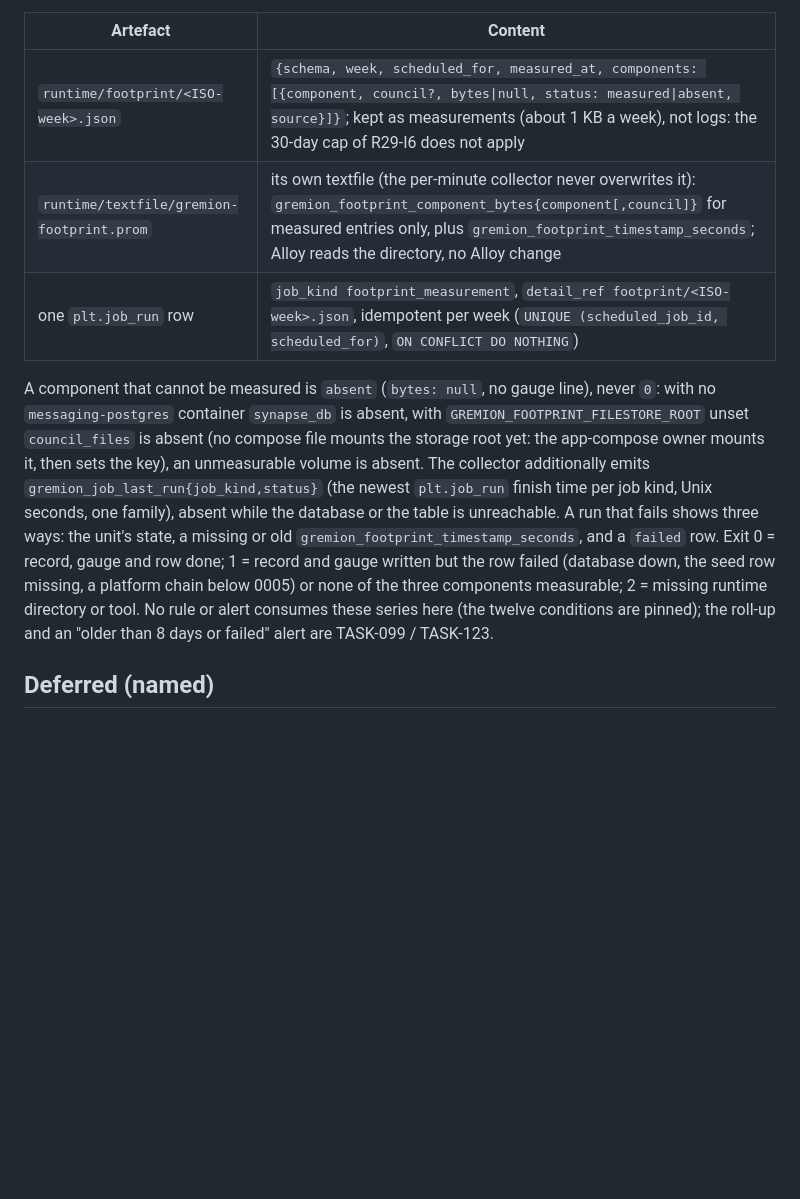
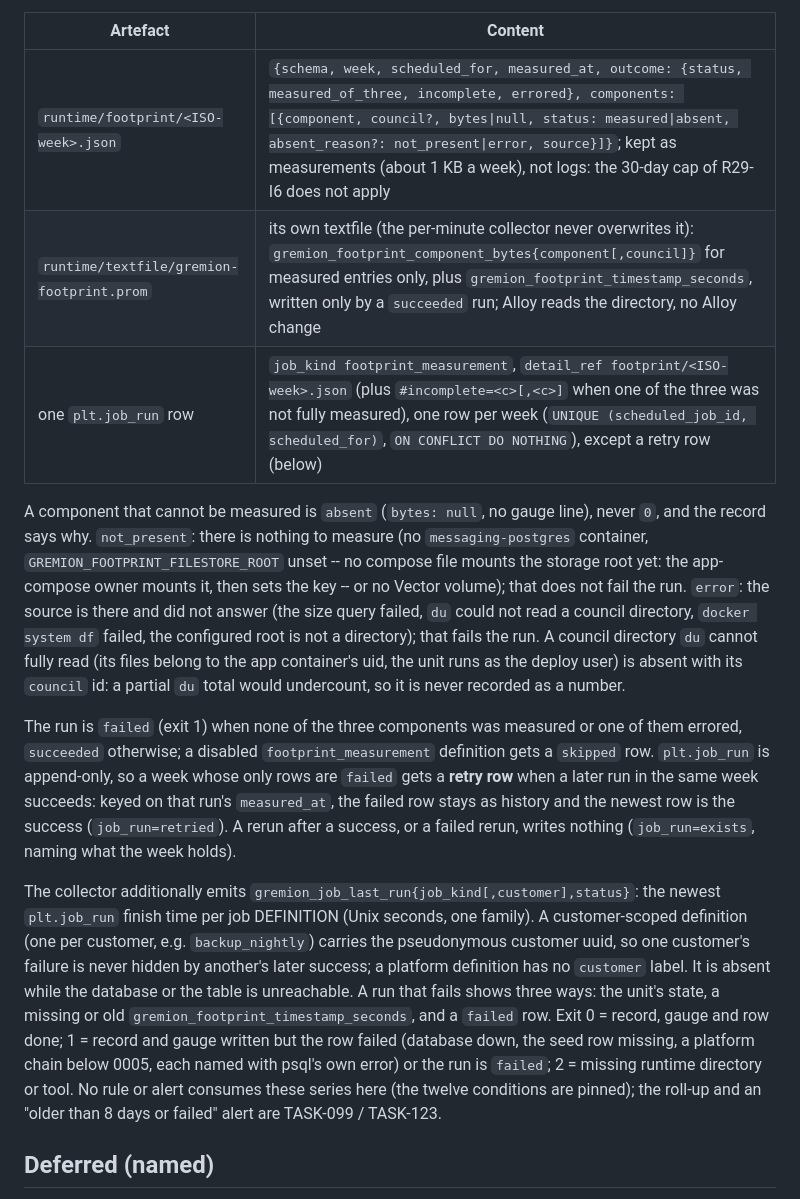
Before and after one commit to Hello-N00del/gremion, a Markdown page: compose/observability/README.md, the part around the change. Rendered like a GitHub page; blank space fills up the shorter version.

Commit message:
docs(ops): Footprint section and ops README follow round 2: absent reasons, outcome, retry rows, skipped, per-definition gremion_job_last_run (TASK-039-FU)

```diff
--- a/compose/observability/README.md
+++ b/compose/observability/README.md
@@ -215,24 +215,43 @@ writes, in this order, each atomically:
 
 | Artefact | Content |
 |---|---|
-| `runtime/footprint/<ISO-week>.json` | `{schema, week, scheduled_for, measured_at, components: [{component, council?, bytes\|null, status: measured\|absent, source}]}`; kept as measurements (about 1 KB a week), not logs: the 30-day cap of R29-I6 does not apply |
-| `runtime/textfile/gremion-footprint.prom` | its own textfile (the per-minute collector never overwrites it): `gremion_footprint_component_bytes{component[,council]}` for measured entries only, plus `gremion_footprint_timestamp_seconds`; Alloy reads the directory, no Alloy change |
-| one `plt.job_run` row | `job_kind footprint_measurement`, `detail_ref footprint/<ISO-week>.json`, idempotent per week (`UNIQUE (scheduled_job_id, scheduled_for)`, `ON CONFLICT DO NOTHING`) |
+| `runtime/footprint/<ISO-week>.json` | `{schema, week, scheduled_for, measured_at, outcome: {status, measured_of_three, incomplete, errored}, components: [{component, council?, bytes\|null, status: measured\|absent, absent_reason?: not_present\|error, source}]}`; kept as measurements (about 1 KB a week), not logs: the 30-day cap of R29-I6 does not apply |
+| `runtime/textfile/gremion-footprint.prom` | its own textfile (the per-minute collector never overwrites it): `gremion_footprint_component_bytes{component[,council]}` for measured entries only, plus `gremion_footprint_timestamp_seconds`, written only by a `succeeded` run; Alloy reads the directory, no Alloy change |
+| one `plt.job_run` row | `job_kind footprint_measurement`, `detail_ref footprint/<ISO-week>.json` (plus `#incomplete=<c>[,<c>]` when one of the three was not fully measured), one row per week (`UNIQUE (scheduled_job_id, scheduled_for)`, `ON CONFLICT DO NOTHING`), except a retry row (below) |
 
 A component that cannot be measured is `absent` (`bytes: null`, no gauge line),
-never `0`: with no `messaging-postgres` container `synapse_db` is absent, with
-`GREMION_FOOTPRINT_FILESTORE_ROOT` unset `council_files` is absent (no compose
-file mounts the storage root yet: the app-compose owner mounts it, then sets the
-key), an unmeasurable volume is absent. The collector additionally emits
-`gremion_job_last_run{job_kind,status}` (the newest `plt.job_run` finish time per
-job kind, Unix seconds, one family), absent while the database or the table is
-unreachable. A run that fails shows three ways: the unit's state, a missing or
-old `gremion_footprint_timestamp_seconds`, and a `failed` row. Exit 0 = record,
+never `0`, and the record says why. `not_present`: there is nothing to measure
+(no `messaging-postgres` container, `GREMION_FOOTPRINT_FILESTORE_ROOT` unset --
+no compose file mounts the storage root yet: the app-compose owner mounts it,
+then sets the key -- or no Vector volume); that does not fail the run.
+`error`: the source is there and did not answer (the size query failed, `du`
+could not read a council directory, `docker system df` failed, the configured
+root is not a directory); that fails the run. A council directory `du` cannot
+fully read (its files belong to the app container's uid, the unit runs as the
+deploy user) is absent with its `council` id: a partial `du` total would
+undercount, so it is never recorded as a number.
+
+The run is `failed` (exit 1) when none of the three components was measured or
+one of them errored, `succeeded` otherwise; a disabled `footprint_measurement`
+definition gets a `skipped` row. `plt.job_run` is append-only, so a week whose
+only rows are `failed` gets a **retry row** when a later run in the same week
+succeeds: keyed on that run's `measured_at`, the failed row stays as history and
+the newest row is the success (`job_run=retried`). A rerun after a success, or a
+failed rerun, writes nothing (`job_run=exists`, naming what the week holds).
+
+The collector additionally emits `gremion_job_last_run{job_kind[,customer],status}`:
+the newest `plt.job_run` finish time per job DEFINITION (Unix seconds, one
+family). A customer-scoped definition (one per customer, e.g. `backup_nightly`)
+carries the pseudonymous customer uuid, so one customer's failure is never
+hidden by another's later success; a platform definition has no `customer`
+label. It is absent while the database or the table is unreachable. A run that
+fails shows three ways: the unit's state, a missing or old
+`gremion_footprint_timestamp_seconds`, and a `failed` row. Exit 0 = record,
 gauge and row done; 1 = record and gauge written but the row failed (database
-down, the seed row missing, a platform chain below 0005) or none of the three
-components measurable; 2 = missing runtime directory or tool. No rule or alert
-consumes these series here (the twelve conditions are pinned); the roll-up and an
-"older than 8 days or failed" alert are TASK-099 / TASK-123.
+down, the seed row missing, a platform chain below 0005, each named with psql's
+own error) or the run is `failed`; 2 = missing runtime directory or tool. No
+rule or alert consumes these series here (the twelve conditions are pinned); the
+roll-up and an "older than 8 days or failed" alert are TASK-099 / TASK-123.
 
 ## Deferred (named)
 
```
Also changed, not shown: 1 other file.
